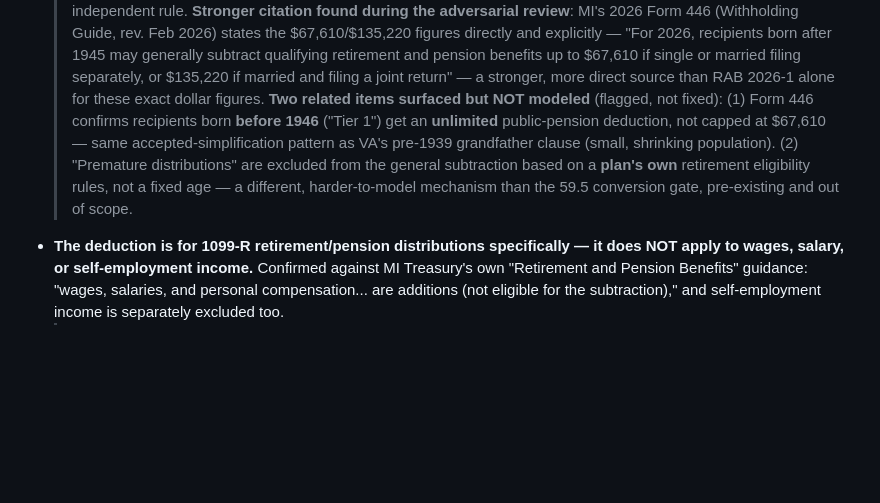
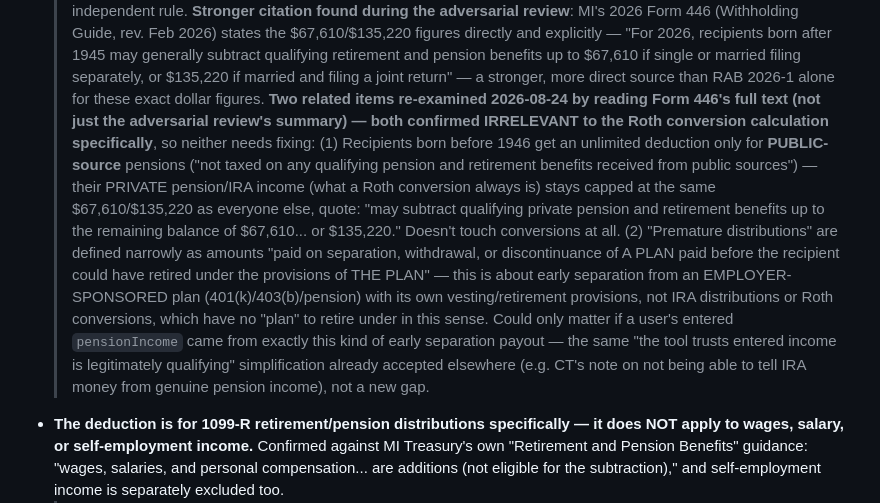
Before and after one commit to gflo247/paths-and-proofs, a Markdown page: SOURCES.md, the part around the change. Rendered like a GitHub page; blank space fills up the shorter version.

Commit message:
Correct the two Michigan flagged-not-modeled items in SOURCES.md after reading Form 446 full text: both confirmed irrelevant to Roth conversions specifically - the pre-1946 unlimited deduction only applies to public-source pensions, private/IRA income stays capped for everyone; premature distributions is about early separation from an employer plan, not IRA distributions or conversions

```diff
--- a/SOURCES.md
+++ b/SOURCES.md
@@ -127,14 +127,27 @@ user's own state when accuracy matters to them.
   > $67,610 if single or married filing separately, or $135,220 if married
   > and filing a joint return" — a stronger, more direct source than RAB
   > 2026-1 alone for these exact dollar figures.
-  > **Two related items surfaced but NOT modeled** (flagged, not fixed): (1)
-  > Form 446 confirms recipients born **before 1946** ("Tier 1") get an
-  > **unlimited** public-pension deduction, not capped at $67,610 — same
-  > accepted-simplification pattern as VA's pre-1939 grandfather clause
-  > (small, shrinking population). (2) "Premature distributions" are excluded
-  > from the general subtraction based on a **plan's own** retirement
-  > eligibility rules, not a fixed age — a different, harder-to-model
-  > mechanism than the 59.5 conversion gate, pre-existing and out of scope.
+  > **Two related items re-examined 2026-08-24 by reading Form 446's full text**
+  > **(not just the adversarial review's summary) — both confirmed IRRELEVANT**
+  > **to the Roth conversion calculation specifically**, so neither needs
+  > fixing: (1) Recipients born before 1946 get an unlimited deduction only
+  > for **PUBLIC-source** pensions ("not taxed on any qualifying pension and
+  > retirement benefits received from public sources") — their PRIVATE
+  > pension/IRA income (what a Roth conversion always is) stays capped at the
+  > same $67,610/$135,220 as everyone else, quote: "may subtract qualifying
+  > private pension and retirement benefits up to the remaining balance of
+  > $67,610... or $135,220." Doesn't touch conversions at all. (2) "Premature
+  > distributions" are defined narrowly as amounts "paid on separation,
+  > withdrawal, or discontinuance of A PLAN paid before the recipient could
+  > have retired under the provisions of THE PLAN" — this is about early
+  > separation from an EMPLOYER-SPONSORED plan (401(k)/403(b)/pension) with
+  > its own vesting/retirement provisions, not IRA distributions or Roth
+  > conversions, which have no "plan" to retire under in this sense. Could
+  > only matter if a user's entered `pensionIncome` came from exactly this
+  > kind of early separation payout — the same "the tool trusts entered
+  > income is legitimately qualifying" simplification already accepted
+  > elsewhere (e.g. CT's note on not being able to tell IRA money from
+  > genuine pension income), not a new gap.
 - **The deduction is for 1099-R retirement/pension distributions specifically —
   it does NOT apply to wages, salary, or self-employment income.** Confirmed
   against MI Treasury's own "Retirement and Pension Benefits" guidance: "wages,
```
